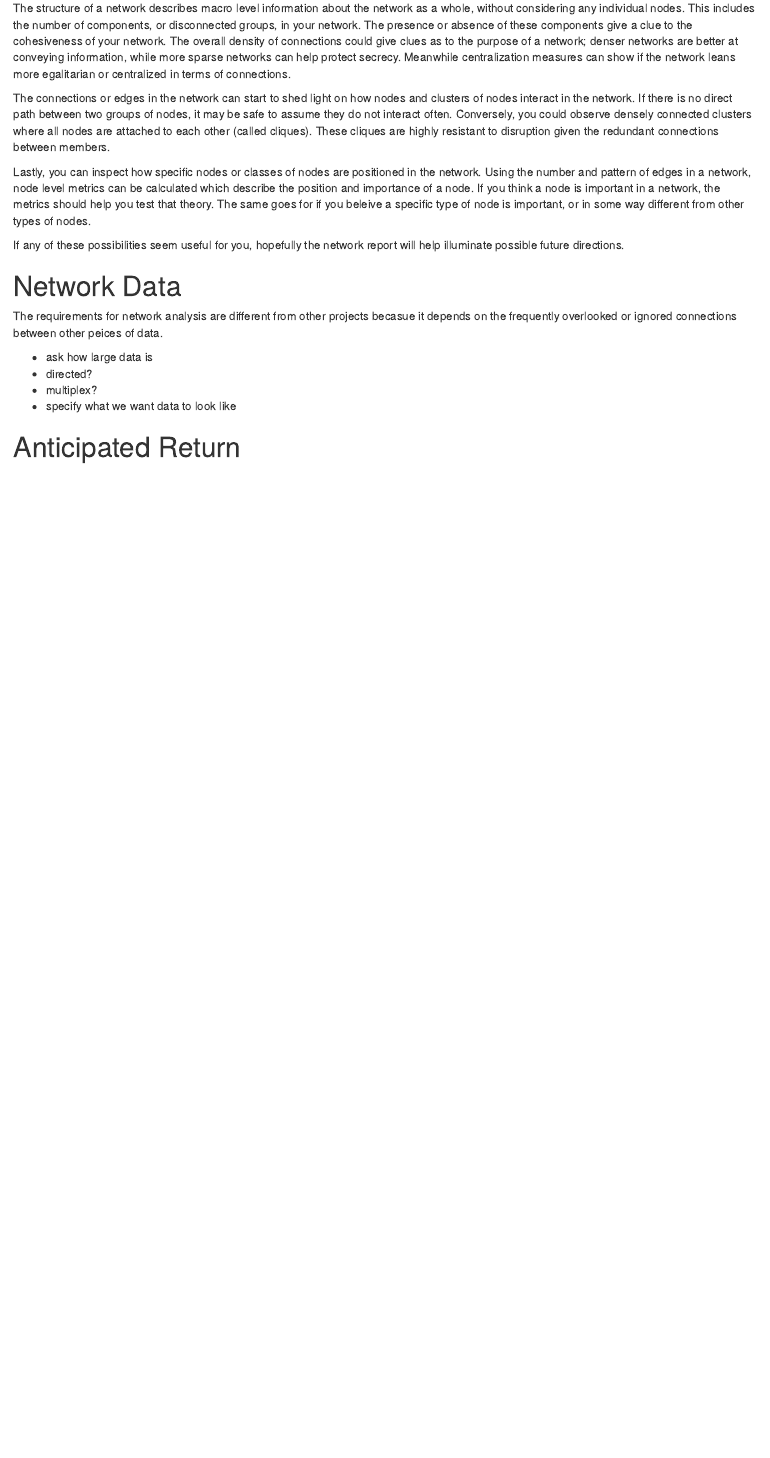
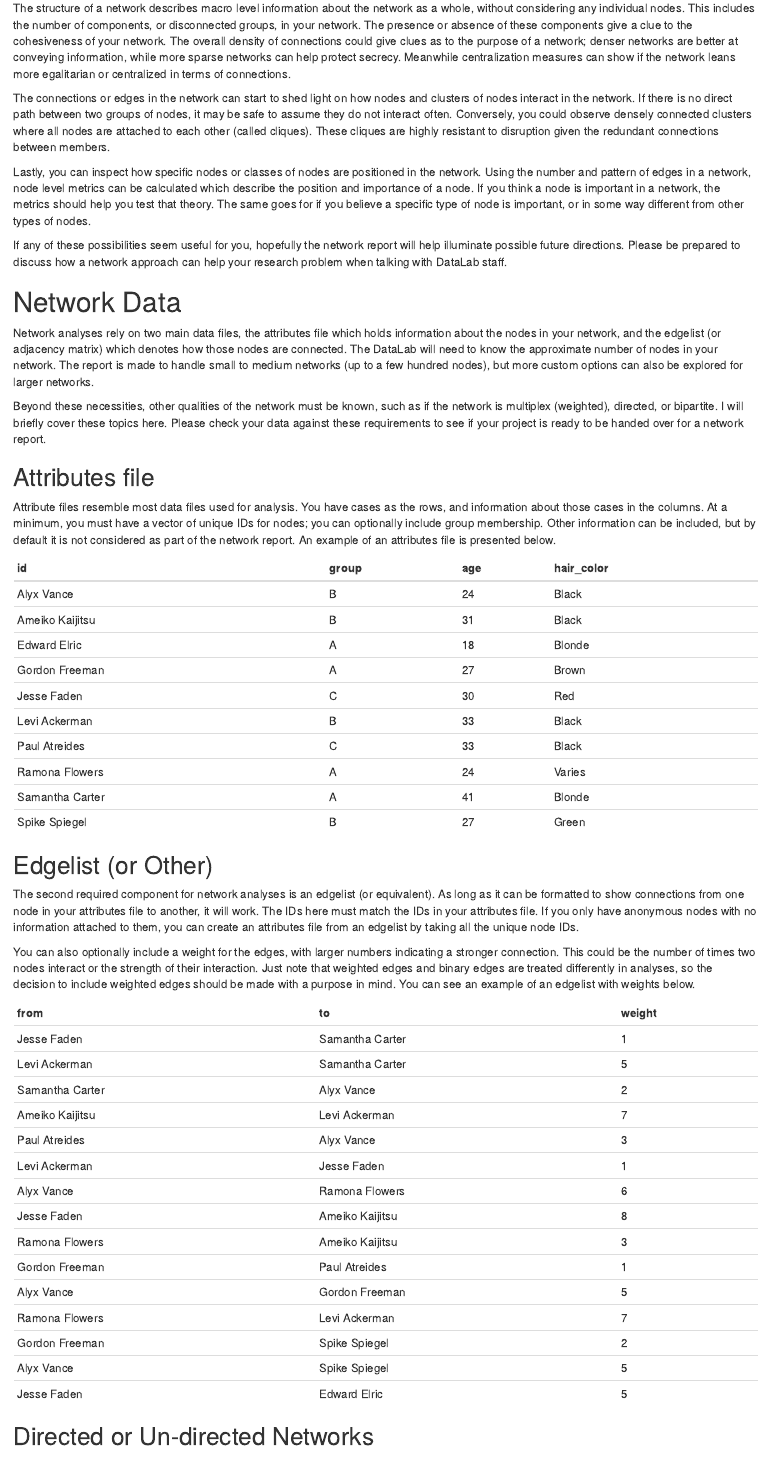
Before and after one commit to ucdavisdatalab/Network_Report, an R Markdown document (src/researcher_handout.Rmd): the page in a window 1100 px wide, from 480 px down. Rendered offline with R 4.5, knitr and Pandoc, with nearby package versions; both versions are drawn in the output format of the newer one; drawn as R Markdown's standard HTML page in place of the format the file asks for.

Commit message:
handout progress

```diff
--- a/src/researcher_handout.Rmd
+++ b/src/researcher_handout.Rmd
@@ -9,2 +6,3 @@ citecolor: "myorange"
 fontsize: 11pt
 geometry: margin=1in
+output: word_document
@@ -47,22 +27,55 @@ The structure of a network describes macro level information about the network a
 
 The connections or edges in the network can start to shed light on how nodes and clusters of nodes interact in the network. If there is no direct path between two groups of nodes, it may be safe to assume they do not interact often. Conversely, you could observe densely connected clusters where all nodes are attached to each other (called cliques). These cliques are highly resistant to disruption given the redundant connections between members.
 
-Lastly, you can inspect how specific nodes or classes of nodes are positioned in the network. Using the number and pattern of edges in a network, node level metrics can be calculated which describe the position and importance of a node. If you think a node is important in a network, the metrics should help you test that theory. The same goes for if you beleive a specific type of node is important, or in some way different from other types of nodes.
+Lastly, you can inspect how specific nodes or classes of nodes are positioned in the network. Using the number and pattern of edges in a network, node level metrics can be calculated which describe the position and importance of a node. If you think a node is important in a network, the metrics should help you test that theory. The same goes for if you believe a specific type of node is important, or in some way different from other types of nodes.
 
-If any of these possibilities seem useful for you, hopefully the network report will help illuminate possible future directions.
+If any of these possibilities seem useful for you, hopefully the network report will help illuminate possible future directions. Please be prepared to discuss how a network approach can help your research problem when talking with DataLab staff.
 
 # Network Data
 
-The requirements for network analysis are different from other projects becasue it depends on the frequently overlooked or ignored connections between other peices of data.
+Network analyses rely on two main data files, the attributes file which holds information about the nodes in your network, and the edgelist (or adjacency matrix) which denotes how those nodes are connected. The DataLab will need to know the approximate number of nodes in your network. The report is made to handle small to medium networks (up to a few hundred nodes), but more custom options can also be explored for larger networks.
 
+Beyond these necessities, other qualities of the network must be known, such as if the network is multiplex (weighted), directed, or bipartite. I will briefly cover these topics here. Please check your data against these requirements to see if your project is ready to be handed over for a network report.
 
+## Attributes file
 
+Attribute files resemble most data files used for analysis. You have cases as the rows, and information about those cases in the columns. At a minimum, you must have a vector of unique IDs for nodes; you can optionally include group membership. Other information can be included, but by default it is not considered as part of the network report. An example of an attributes file is presented below.
 
-* ask how large data is
-* directed?
-* multiplex?
-* specify what we want data to look like
+| id              | group | age | hair_color |
+|-----------------|-------|-----|------------|
+| Alyx Vance      | B     | 24  | Black      |
+| Ameiko Kaijitsu | B     | 31  | Black      |
+| Edward Elric    | A     | 18  | Blonde     |
+| Gordon Freeman  | A     | 27  | Brown      |
+| Jesse Faden     | C     | 30  | Red        |
+| Levi Ackerman   | B     | 33  | Black      |
+| Paul Atreides   | C     | 33  | Black      |
+| Ramona Flowers  | A     | 24  | Varies     |
+| Samantha Carter | A     | 41  | Blonde     |
+| Spike Spiegel   | B     | 27  | Green      |
 
+## Edgelist (or Other)
 
+The second required component for network analyses is an edgelist (or equivalent). As long as it can be formatted to show connections from one node in your attributes file to another, it will work. The IDs here must match the IDs in your attributes file. If you only have anonymous nodes with no information attached to them, you can create an attributes file from an edgelist by taking all the unique node IDs.
 
+You can also optionally include a weight for the edges, with larger numbers indicating a stronger connection. This could be the number of times two nodes interact or the strength of their interaction. Just note that weighted edges and binary edges are treated differently in analyses, so the decision to include weighted edges should be made with a purpose in mind. You can see an example of an edgelist with weights below.
 
+| from            | to              | weight |
+|-----------------|-----------------|--------|
+| Jesse Faden     | Samantha Carter | 1      |
+| Levi Ackerman   | Samantha Carter | 5      |
+| Samantha Carter | Alyx Vance      | 2      |
+| Ameiko Kaijitsu | Levi Ackerman   | 7      |
+| Paul Atreides   | Alyx Vance      | 3      |
+| Levi Ackerman   | Jesse Faden     | 1      |
+| Alyx Vance      | Ramona Flowers  | 6      |
+| Jesse Faden     | Ameiko Kaijitsu | 8      |
+| Ramona Flowers  | Ameiko Kaijitsu | 3      |
+| Gordon Freeman  | Paul Atreides   | 1      |
+| Alyx Vance      | Gordon Freeman  | 5      |
+| Ramona Flowers  | Levi Ackerman   | 7      |
+| Gordon Freeman  | Spike Spiegel   | 2      |
+| Alyx Vance      | Spike Spiegel   | 5      |
+| Jesse Faden     | Edward Elric    | 5      |
+
+## Directed or Un-directed Networks
```
Also changed, not shown: src/researcher_handout.Rmd (33 more changed lines).
